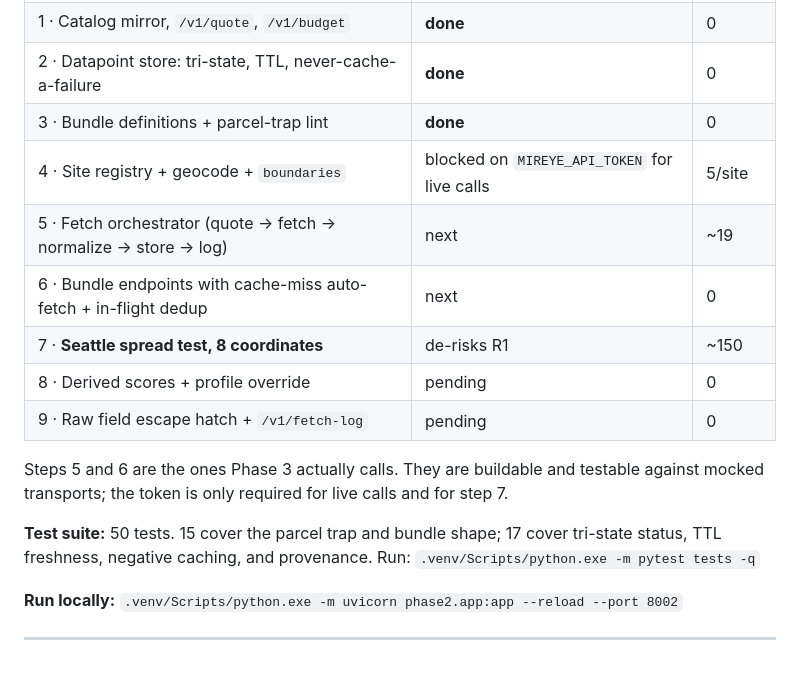
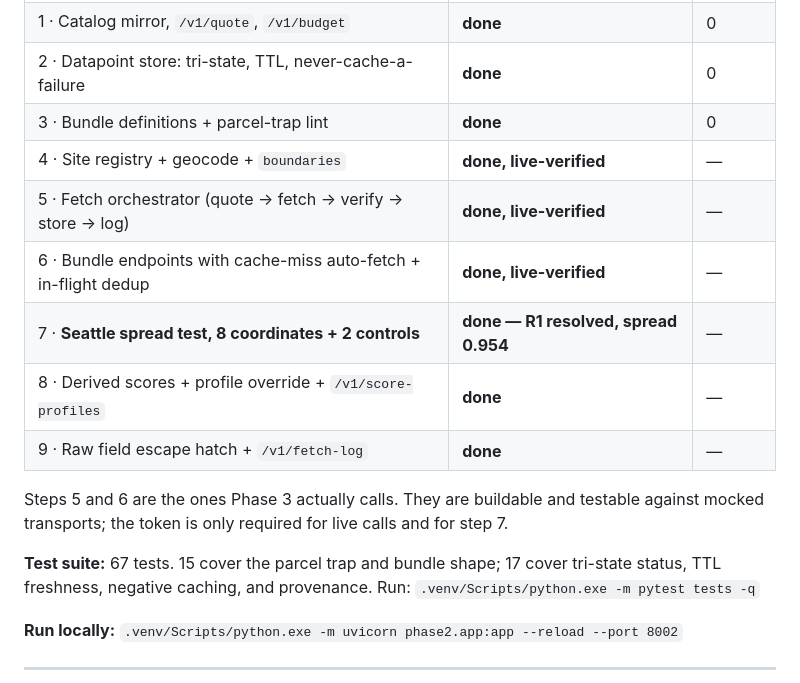
Before and after one commit to Alioth72/Mireye, a Markdown page: context/phase2.md, the part around one of its changes. Rendered like a GitHub page.

```diff
--- a/context/phase2.md
+++ b/context/phase2.md
@@ -779,17 +810,17 @@ leaked and the D6 credit story stops being provable.
 | 1 · Catalog mirror, `/v1/quote`, `/v1/budget` | **done** | 0 |
 | 2 · Datapoint store: tri-state, TTL, never-cache-a-failure | **done** | 0 |
 | 3 · Bundle definitions + parcel-trap lint | **done** | 0 |
-| 4 · Site registry + geocode + `boundaries` | blocked on `MIREYE_API_TOKEN` for live calls | 5/site |
-| 5 · Fetch orchestrator (quote → fetch → normalize → store → log) | next | ~19 |
-| 6 · Bundle endpoints with cache-miss auto-fetch + in-flight dedup | next | 0 |
-| 7 · **Seattle spread test, 8 coordinates** | de-risks R1 | ~150 |
-| 8 · Derived scores + profile override | pending | 0 |
-| 9 · Raw field escape hatch + `/v1/fetch-log` | pending | 0 |
+| 4 · Site registry + geocode + `boundaries` | **done, live-verified** | — |
+| 5 · Fetch orchestrator (quote → fetch → verify → store → log) | **done, live-verified** | — |
+| 6 · Bundle endpoints with cache-miss auto-fetch + in-flight dedup | **done, live-verified** | — |
+| 7 · **Seattle spread test, 8 coordinates + 2 controls** | **done — R1 resolved, spread 0.954** | — |
+| 8 · Derived scores + profile override + `/v1/score-profiles` | **done** | — |
+| 9 · Raw field escape hatch + `/v1/fetch-log` | **done** | — |
 
 Steps 5 and 6 are the ones Phase 3 actually calls. They are buildable and testable against
 mocked transports; the token is only required for live calls and for step 7.
 
-**Test suite:** 50 tests. 15 cover the parcel trap and bundle shape; 17 cover tri-state
+**Test suite:** 67 tests. 15 cover the parcel trap and bundle shape; 17 cover tri-state
 status, TTL freshness, negative caching, and provenance. Run:
 `.venv/Scripts/python.exe -m pytest tests -q`
 
```
Also changed, not shown: other parts of context/phase2.md (+44 -13 lines).
